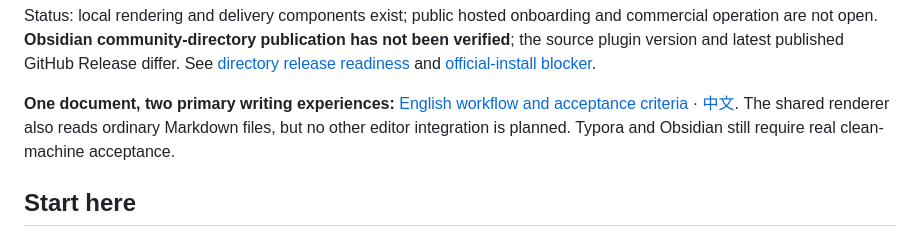
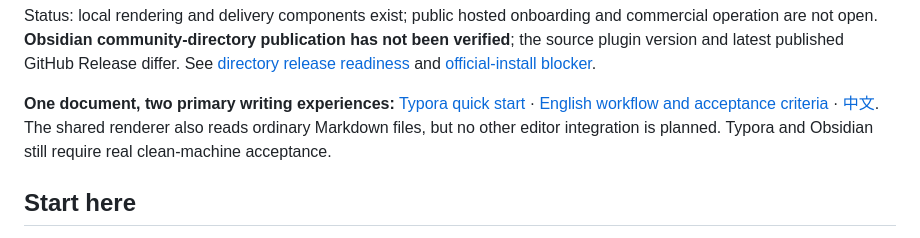
Before and after one commit to turinglambdaai/publy, a Markdown page: README.md, the part around the change. Rendered like a GitHub page.

Commit message:
docs: point first-time Typora writers to a short guided workflow

```diff
--- a/README.md
+++ b/README.md
@@ -16,7 +16,7 @@ Compliance: Publy only uses official WeChat MP APIs. No account simulation, no b
 
 Status: local rendering and delivery components exist; public hosted onboarding and commercial operation are not open. **Obsidian community-directory publication has not been verified**; the source plugin version and latest published GitHub Release differ. See [directory release readiness](docs/obsidian-submission.md) and [official-install blocker](https://github.com/turlamai/publy/issues/12).
 
-**One document, two primary writing experiences:** [English workflow and acceptance criteria](docs/editor-workflows.md) · [中文](docs/editor-workflows.zh-CN.md). The shared renderer also reads ordinary Markdown files, but no other editor integration is planned. Typora and Obsidian still require real clean-machine acceptance.
+**One document, two primary writing experiences:** [Typora quick start](docs/typora.md) · [English workflow and acceptance criteria](docs/editor-workflows.md) · [中文](docs/editor-workflows.zh-CN.md). The shared renderer also reads ordinary Markdown files, but no other editor integration is planned. Typora and Obsidian still require real clean-machine acceptance.
 
 ## Start here
 
```
